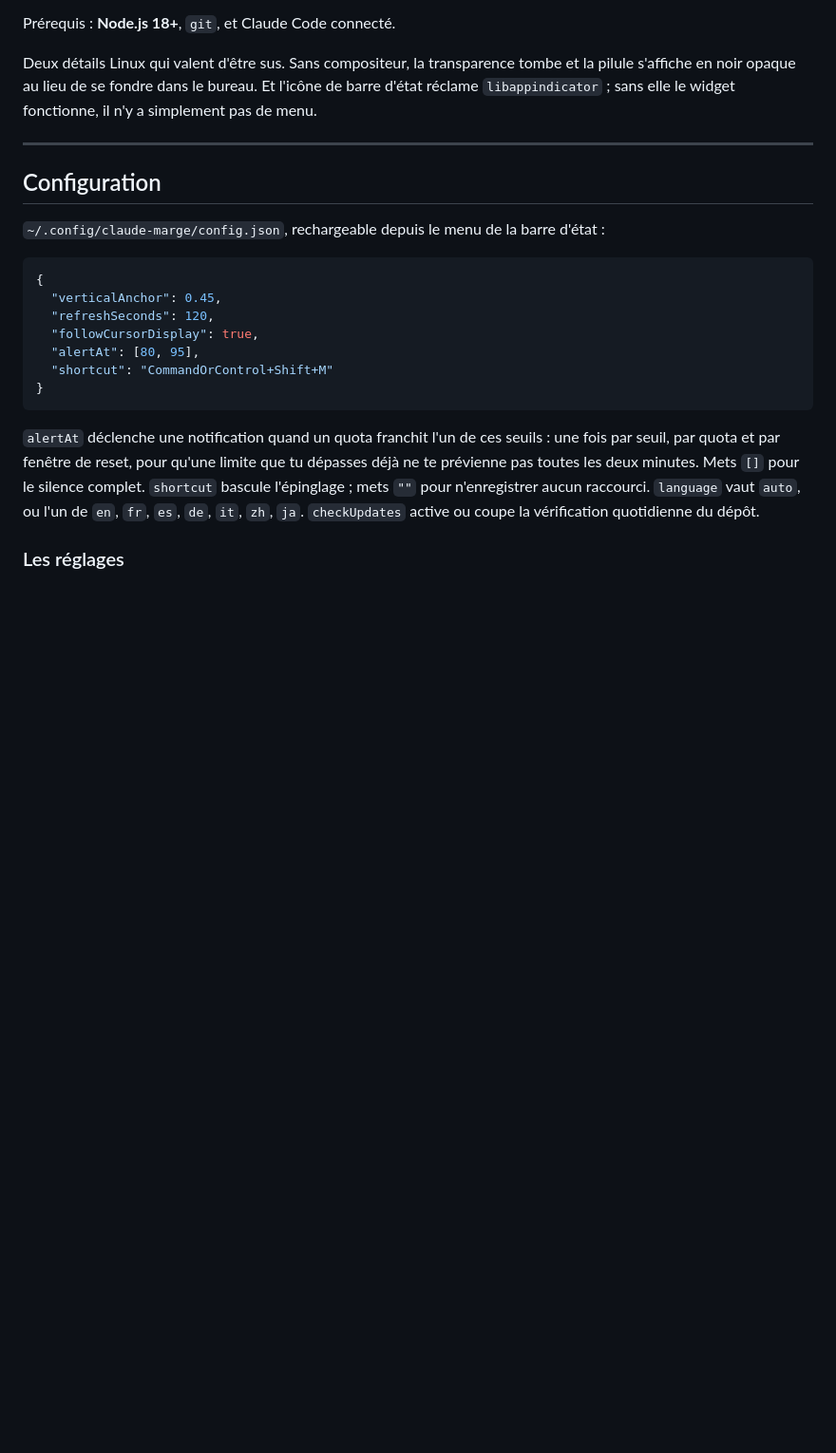
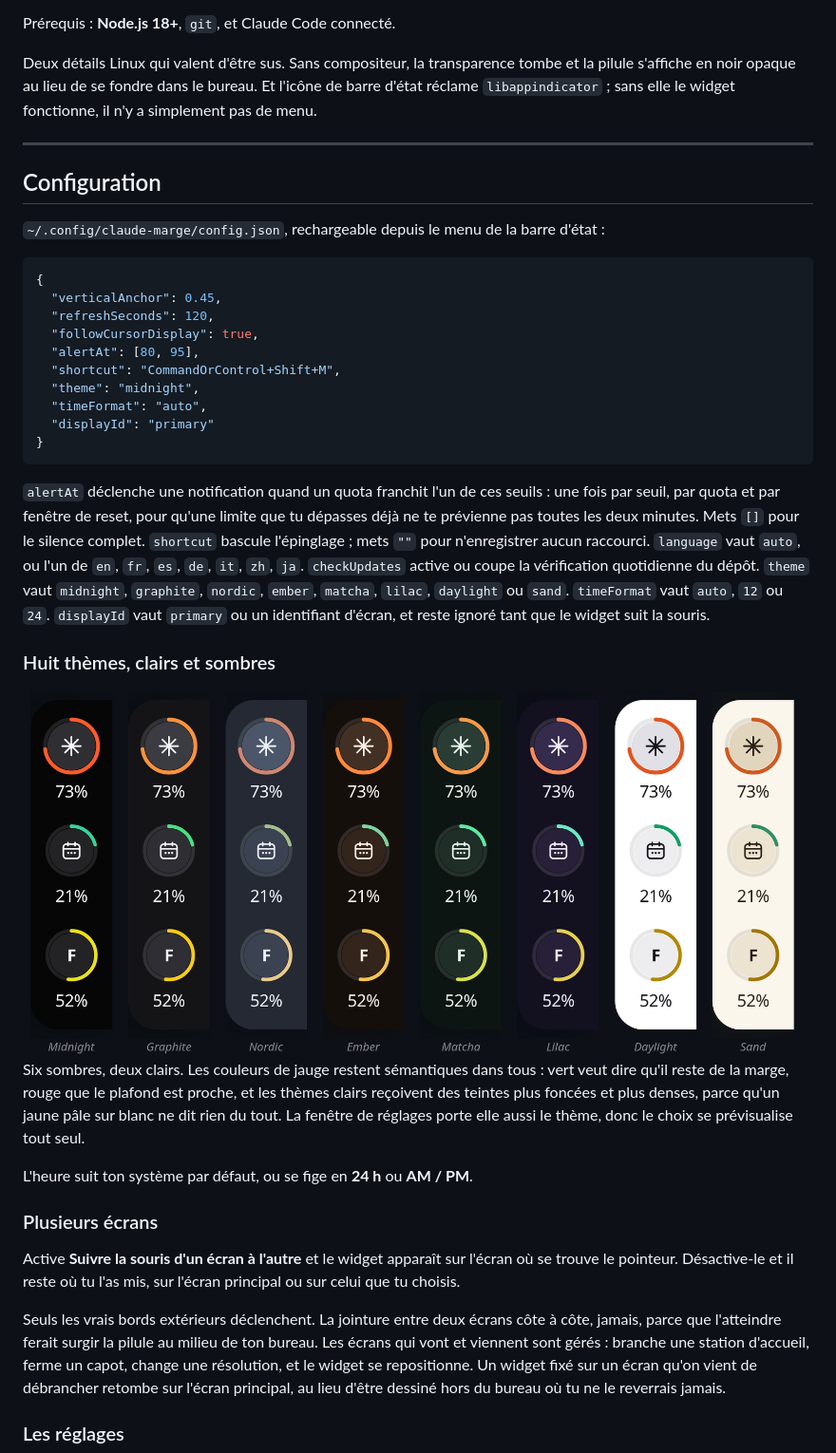
Before and after one commit to Ulrichfr/Claude-Marge-Widget, a Markdown page: README.fr.md, the part around the change printed below. Shown: that part at 95% size. Drawn GitHub-style; pictures changed too: docs/themes.png (added); blank space fills up the shorter version.

````diff
--- a/README.fr.md
+++ b/README.fr.md
@@ -148,7 +148,10 @@ d'état :
   "refreshSeconds": 120,
   "followCursorDisplay": true,
   "alertAt": [80, 95],
-  "shortcut": "CommandOrControl+Shift+M"
+  "shortcut": "CommandOrControl+Shift+M",
+  "theme": "midnight",
+  "timeFormat": "auto",
+  "displayId": "primary"
 }
 ```
 
@@ -158,7 +161,35 @@ dépasses déjà ne te prévienne pas toutes les deux minutes. Mets `[]` pour le
 silence complet. `shortcut` bascule l'épinglage ; mets `""` pour n'enregistrer
 aucun raccourci. `language` vaut `auto`, ou l'un de `en`, `fr`, `es`, `de`,
 `it`, `zh`, `ja`. `checkUpdates` active ou coupe la vérification quotidienne du
-dépôt.
+dépôt. `theme` vaut `midnight`, `graphite`, `nordic`, `ember`, `matcha`,
+`lilac`, `daylight` ou `sand`. `timeFormat` vaut `auto`, `12` ou `24`.
+`displayId` vaut `primary` ou un identifiant d'écran, et reste ignoré tant que
+le widget suit la souris.
+
+### Huit thèmes, clairs et sombres
+
+<img src="docs/themes.png" alt="La pilule dans les huit thèmes : Midnight, Graphite, Nordic, Ember, Matcha, Lilac, Daylight et Sand" width="820">
+
+Six sombres, deux clairs. Les couleurs de jauge restent sémantiques dans tous :
+vert veut dire qu'il reste de la marge, rouge que le plafond est proche, et les
+thèmes clairs reçoivent des teintes plus foncées et plus denses, parce qu'un
+jaune pâle sur blanc ne dit rien du tout. La fenêtre de réglages porte elle
+aussi le thème, donc le choix se prévisualise tout seul.
+
+L'heure suit ton système par défaut, ou se fige en **24 h** ou **AM / PM**.
+
+### Plusieurs écrans
+
+Active **Suivre la souris d'un écran à l'autre** et le widget apparaît sur
+l'écran où se trouve le pointeur. Désactive-le et il reste où tu l'as mis, sur
+l'écran principal ou sur celui que tu choisis.
+
+Seuls les vrais bords extérieurs déclenchent. La jointure entre deux écrans côte
+à côte, jamais, parce que l'atteindre ferait surgir la pilule au milieu de ton
+bureau. Les écrans qui vont et viennent sont gérés : branche une station
+d'accueil, ferme un capot, change une résolution, et le widget se repositionne.
+Un widget fixé sur un écran qu'on vient de débrancher retombe sur l'écran
+principal, au lieu d'être dessiné hors du bureau où tu ne le reverrais jamais.
 
 ### Les réglages
 
````
Also changed, not shown: other parts of README.fr.md (+19 -8 lines), README.md (+51 -11 lines), docs/settings-fr.png, docs/settings.png, 15 other files.
